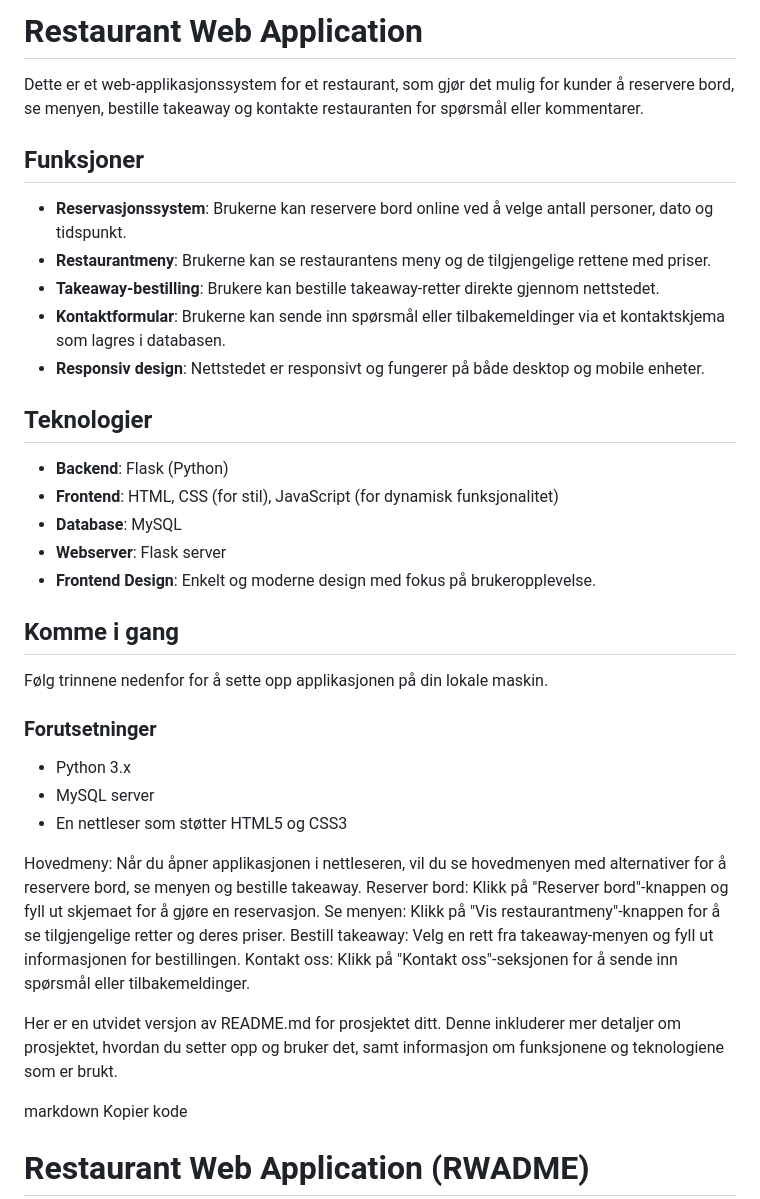
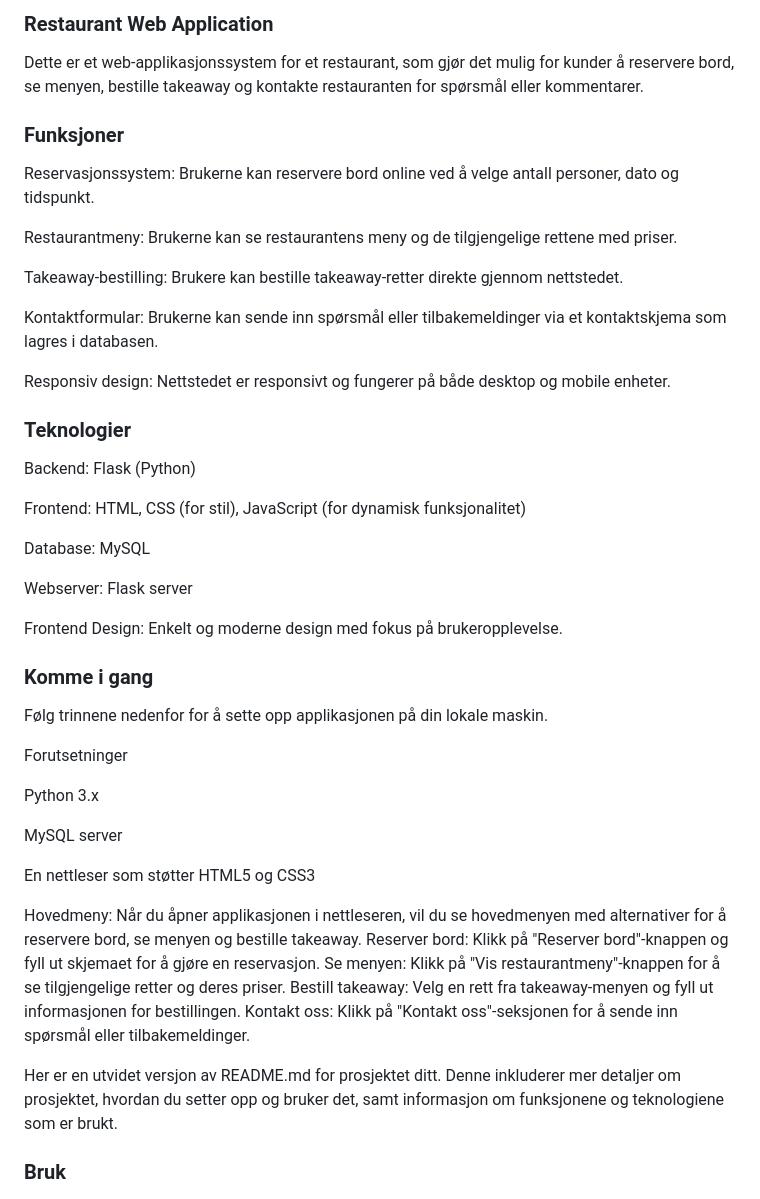
Before and after one commit to AdriatikIMB/Terminoppgave, a Markdown page: README.md, the part around the change printed below. Rendered like a GitHub page.

```diff
--- a/README.md
+++ b/README.md
@@ -1,32 +1,44 @@
-# Restaurant Web Application
+### Restaurant Web Application
 
 Dette er et web-applikasjonssystem for et restaurant, som gjør det mulig for kunder å reservere bord, se menyen, bestille takeaway og kontakte restauranten for spørsmål eller kommentarer.
 
-## Funksjoner
 
-- **Reservasjonssystem**: Brukerne kan reservere bord online ved å velge antall personer, dato og tidspunkt.
-- **Restaurantmeny**: Brukerne kan se restaurantens meny og de tilgjengelige rettene med priser.
-- **Takeaway-bestilling**: Brukere kan bestille takeaway-retter direkte gjennom nettstedet.
-- **Kontaktformular**: Brukerne kan sende inn spørsmål eller tilbakemeldinger via et kontaktskjema som lagres i databasen.
-- **Responsiv design**: Nettstedet er responsivt og fungerer på både desktop og mobile enheter.
+### Funksjoner
 
-## Teknologier
+Reservasjonssystem: Brukerne kan reservere bord online ved å velge antall personer, dato og tidspunkt.
 
-- **Backend**: Flask (Python)
-- **Frontend**: HTML, CSS (for stil), JavaScript (for dynamisk funksjonalitet)
-- **Database**: MySQL
-- **Webserver**: Flask server
-- **Frontend Design**: Enkelt og moderne design med fokus på brukeropplevelse.
+Restaurantmeny: Brukerne kan se restaurantens meny og de tilgjengelige rettene med priser.
 
-## Komme i gang
+Takeaway-bestilling: Brukere kan bestille takeaway-retter direkte gjennom nettstedet.
+
+Kontaktformular: Brukerne kan sende inn spørsmål eller tilbakemeldinger via et kontaktskjema som lagres i databasen.
+
+Responsiv design: Nettstedet er responsivt og fungerer på både desktop og mobile enheter.
+
+
+### Teknologier
+
+Backend: Flask (Python)
+
+Frontend: HTML, CSS (for stil), JavaScript (for dynamisk funksjonalitet)
+
+Database: MySQL
+
+Webserver: Flask server
+
+Frontend Design: Enkelt og moderne design med fokus på brukeropplevelse.
+
+### Komme i gang
 
 Følg trinnene nedenfor for å sette opp applikasjonen på din lokale maskin.
 
-### Forutsetninger
+Forutsetninger
 
-- Python 3.x
-- MySQL server
-- En nettleser som støtter HTML5 og CSS3
+Python 3.x
+
+MySQL server
+
+En nettleser som støtter HTML5 og CSS3
 
 Hovedmeny: Når du åpner applikasjonen i nettleseren, vil du se hovedmenyen med alternativer for å reservere bord, se menyen og bestille takeaway.
 Reserver bord: Klikk på "Reserver bord"-knappen og fyll ut skjemaet for å gjøre en reservasjon.
@@ -34,10 +46,7 @@ Se menyen: Klikk på "Vis restaurantmeny"-knappen for å se tilgjengelige retter
 Bestill takeaway: Velg en rett fra takeaway-menyen og fyll ut informasjonen for bestillingen.
 Kontakt oss: Klikk på "Kontakt oss"-seksjonen for å sende inn spørsmål eller tilbakemeldinger.
 
-
 Her er en utvidet versjon av README.md for prosjektet ditt. Denne inkluderer mer detaljer om prosjektet, hvordan du setter opp og bruker det, samt informasjon om funksjonene og teknologiene som er brukt.
 
-markdown
-Kopier kode
-# Restaurant Web Application (RWADME)
+### Bruk
 
```
Also changed, not shown: other parts of README.md (+20 -40 lines).
